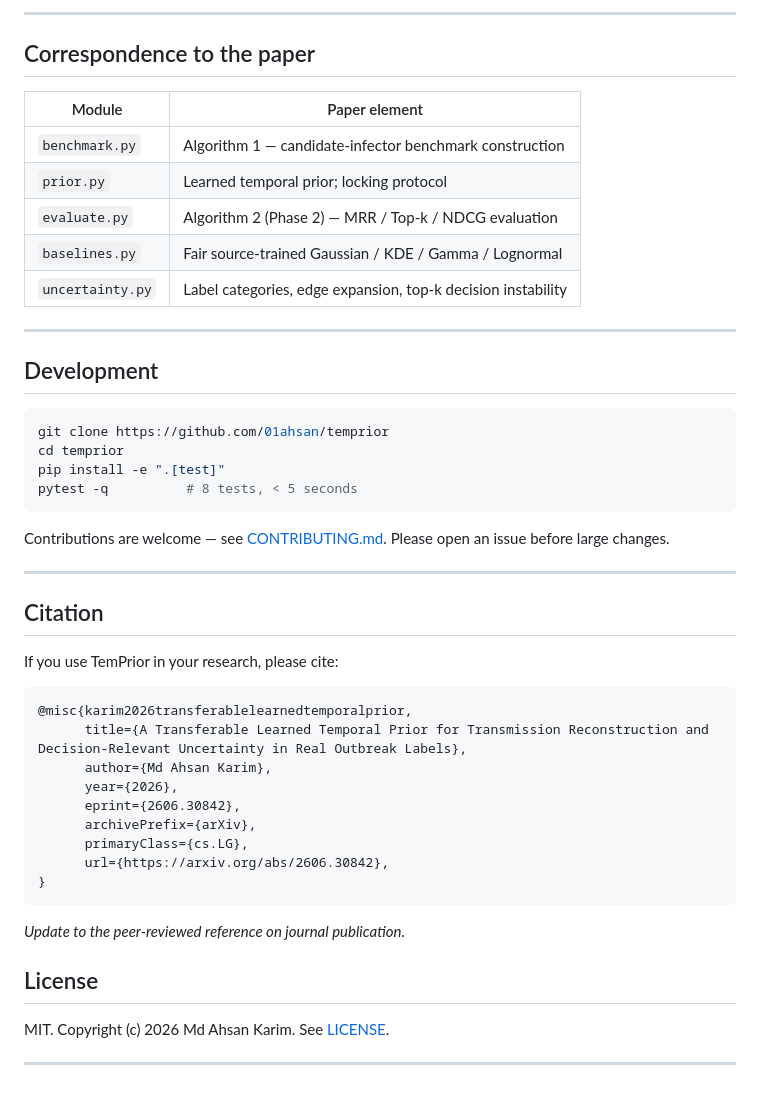
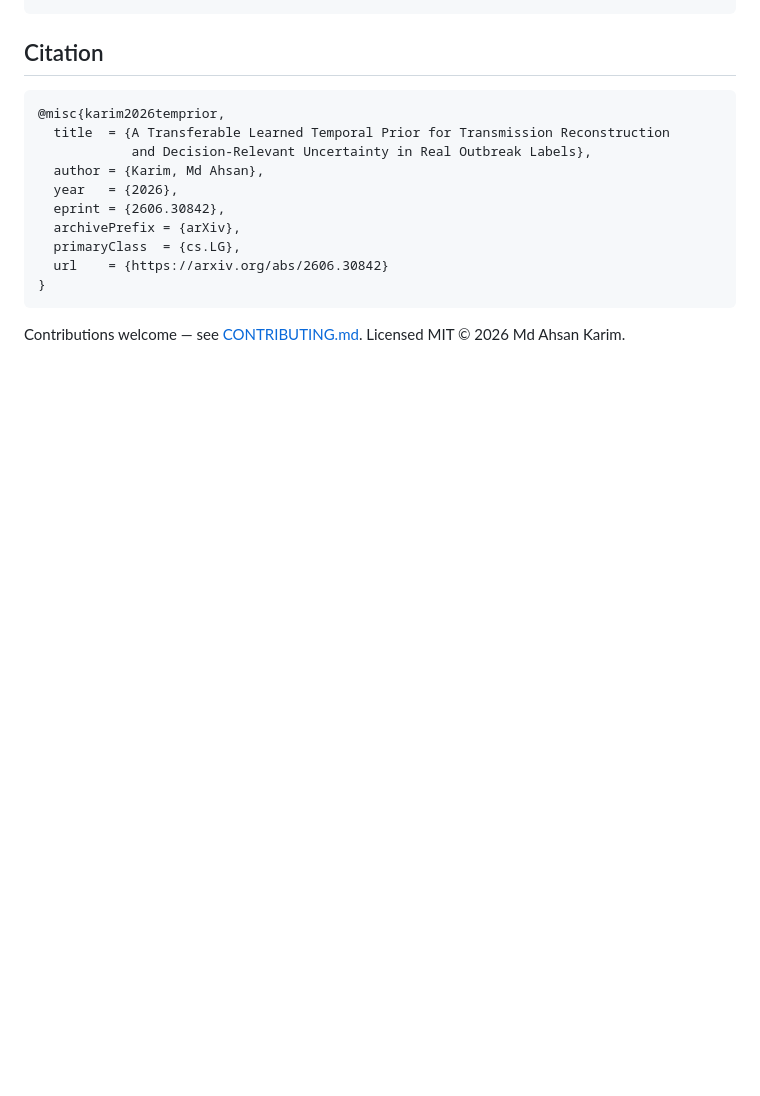
Before and after one commit to 01ahsan/TemPrior, a Markdown page: README.md, the part around one of its changes. Drawn GitHub-style; blank space fills up the shorter version.

````diff
--- a/README.md
+++ b/README.md
@@ -162,52 +126,18 @@ prior = tp.TemporalPrior.load("my_prior.json")
 ```
-
----
-
-## Correspondence to the paper
-
-| Module | Paper element |
-|--------|--------------|
-| `benchmark.py` | Algorithm 1 — candidate-infector benchmark construction |
-| `prior.py` | Learned temporal prior; locking protocol |
-| `evaluate.py` | Algorithm 2 (Phase 2) — MRR / Top-k / NDCG evaluation |
-| `baselines.py` | Fair source-trained Gaussian / KDE / Gamma / Lognormal |
-| `uncertainty.py` | Label categories, edge expansion, top-k decision instability |
-
----
-
-## Development
-
-```bash
-git clone https://github.com/01ahsan/temprior
-cd temprior
-pip install -e ".[test]"
-pytest -q          # 8 tests, < 5 seconds
-```
-
-Contributions are welcome — see [CONTRIBUTING.md](CONTRIBUTING.md). Please open an issue before large changes.
-
----
 
 ## Citation
 
-If you use TemPrior in your research, please cite:
-
 ```bibtex
-@misc{karim2026transferablelearnedtemporalprior,
-      title={A Transferable Learned Temporal Prior for Transmission Reconstruction and Decision-Relevant Uncertainty in Real Outbreak Labels},
-      author={Md Ahsan Karim},
-      year={2026},
-      eprint={2606.30842},
-      archivePrefix={arXiv},
-      primaryClass={cs.LG},
-      url={https://arxiv.org/abs/2606.30842},
+@misc{karim2026temprior,
+  title  = {A Transferable Learned Temporal Prior for Transmission Reconstruction
+            and Decision-Relevant Uncertainty in Real Outbreak Labels},
+  author = {Karim, Md Ahsan},
+  year   = {2026},
+  eprint = {2606.30842},
+  archivePrefix = {arXiv},
+  primaryClass  = {cs.LG},
+  url    = {https://arxiv.org/abs/2606.30842}
 }
 ```
 
-*Update to the peer-reviewed reference on journal publication.*
-
-## License
-
-MIT. Copyright (c) 2026 Md Ahsan Karim. See [LICENSE](LICENSE).
-
----
+Contributions welcome — see [CONTRIBUTING.md](CONTRIBUTING.md). Licensed MIT © 2026 Md Ahsan Karim.
````
Also changed, not shown: other parts of README.md (+67 -103 lines).
